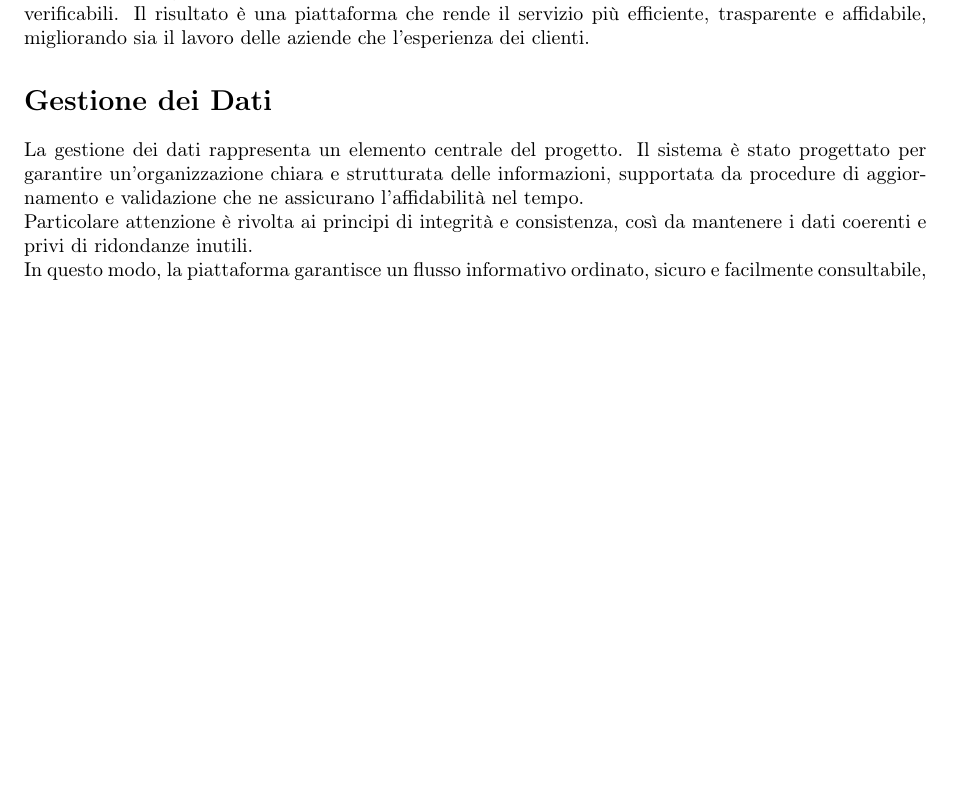
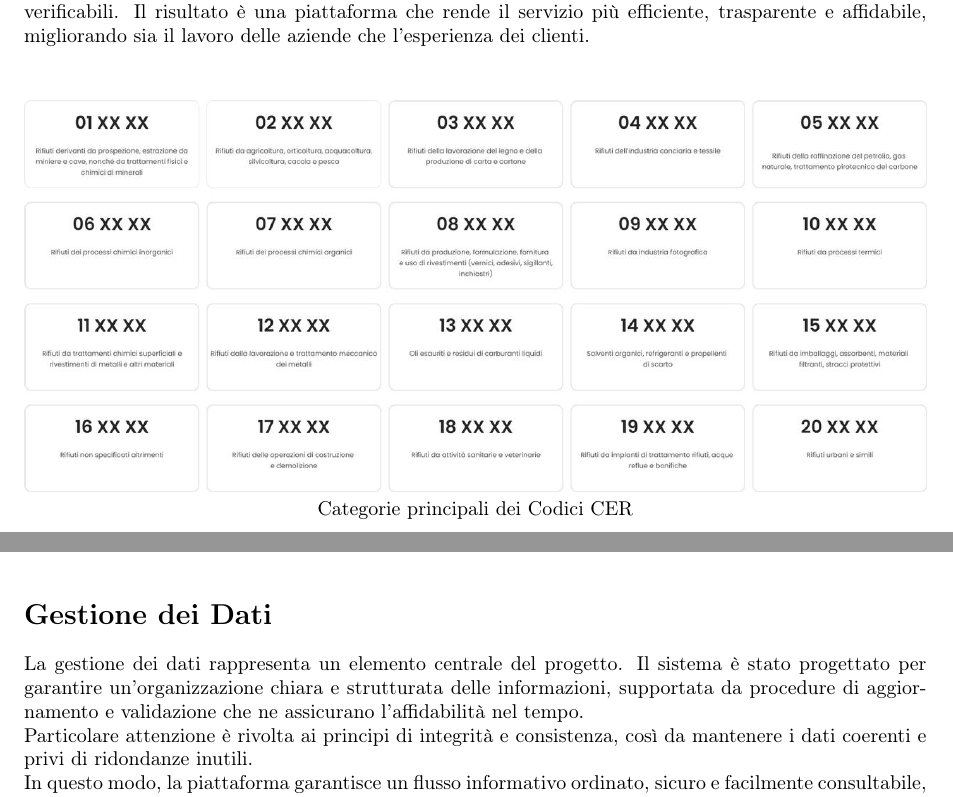
Before and after one commit to davideronchini/GESTRI-Gestionale-Rifiuti-Industriali, a LaTeX thesis (Tesina - LaTeX/tesina.tex): part of page 4 of 87 before the commit and two parts of pages 4 and 5 of 87 after it, the two joined at a grey line, cut so that both start at the same text, the shorter picture padded with empty space. Compiled offline with pdfLaTeX.

Commit message:
Inserimento Immagine Codice CER e modifiche varie

```diff
--- a/Tesina - LaTeX/tesina.tex
+++ b/Tesina - LaTeX/tesina.tex
@@ -82,6 +82,14 @@ L’integrazione digitale di questi documenti assicura tracciabilità completa,
 In sintesi, GESTRI permette di centralizzare e automatizzare l’intero processo di gestione dei rifiuti industriali: gli utenti possono creare e seguire attività, i mezzi vengono assegnati in modo mirato, i documenti vengono caricati e archiviati in modo sicuro, e tutte le operazioni restano tracciabili e verificabili.
 Il risultato è una piattaforma che rende il servizio più efficiente, trasparente e affidabile, migliorando sia il lavoro delle aziende che l’esperienza dei clienti.
 
+\begin{figure}[H]
+    \vspace{0.5cm}
+    \centering
+    \includegraphics[width=\textwidth]{CodiceCER.jpg}
+    \label*{Categorie principali dei Codici CER}
+\end{figure}
+
+\clearpage
 \newsection*{Gestione dei Dati}
 La gestione dei dati rappresenta un elemento centrale del progetto.
 Il sistema è stato progettato per garantire un’organizzazione chiara e strutturata delle informazioni, supportata da procedure di aggiornamento e validazione che ne assicurano l’affidabilità nel tempo.
```
Also changed, not shown: Tesina - LaTeX/img/CodiceCER.jpg (added), Tesina - LaTeX/img/CodiceCER2.jpg (added), Tesina - LaTeX/tesina.pdf, Tesina - LaTeX/tesina.tex (1 more changed lines), 7 other files.
